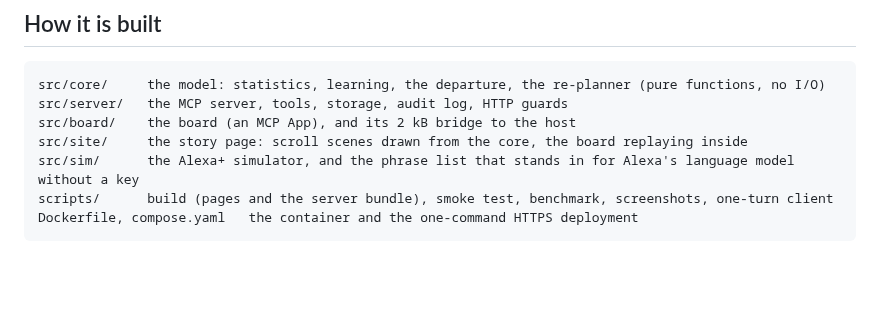
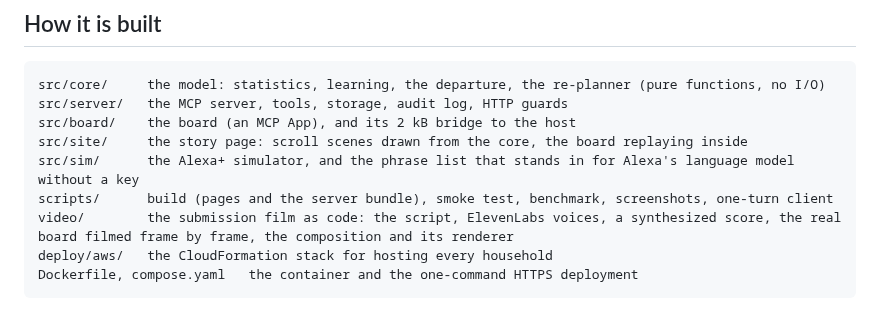
Before and after one commit to nika619/Doorbound, a Markdown page: README.md, the part around the change. Rendered like a GitHub page; blank space fills up the shorter version.

Commit message:
docs(readme): the video and deploy folders in the map of the repository

````diff
--- a/README.md
+++ b/README.md
@@ -174,6 +174,8 @@ src/board/    the board (an MCP App), and its 2 kB bridge to the host
 src/site/     the story page: scroll scenes drawn from the core, the board replaying inside
 src/sim/      the Alexa+ simulator, and the phrase list that stands in for Alexa's language model without a key
 scripts/      build (pages and the server bundle), smoke test, benchmark, screenshots, one-turn client
+video/        the submission film as code: the script, ElevenLabs voices, a synthesized score, the real board filmed frame by frame, the composition and its renderer
+deploy/aws/   the CloudFormation stack for hosting every household
 Dockerfile, compose.yaml   the container and the one-command HTTPS deployment
 ```
 
````
